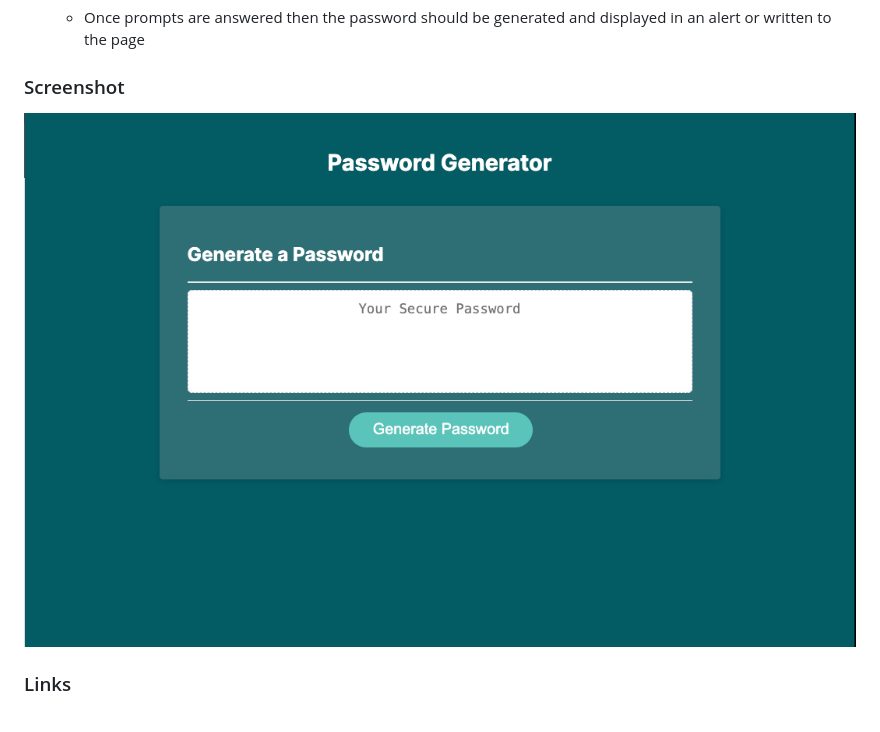
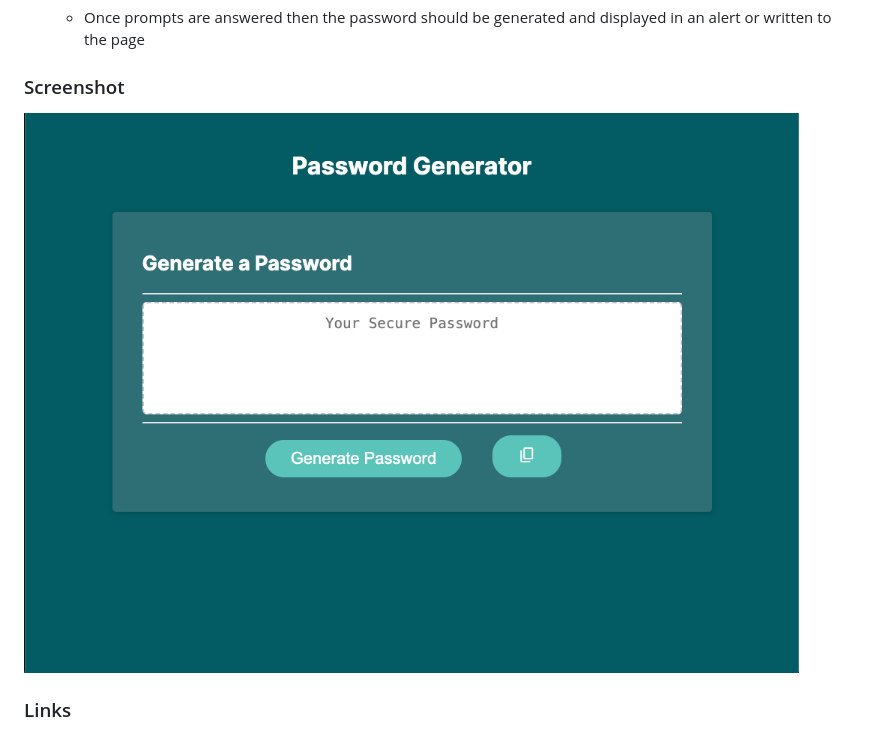
Before and after one commit to Abimbola-ai/password-generator, a Markdown page: README.md, the part around the change. GitHub-like rendering; pictures changed too: image/README/1707596293648.png (added).

Commit message:
updated readme image

```diff
--- a/README.md
+++ b/README.md
@@ -37,7 +37,7 @@ This is a solution to a password generator assignment assignment from SkillHat.
 
 ### Screenshot
 
-![1707590135984](image/README/1707590135984.png)
+![1707596293648](image/README/1707596293648.png)
 
 ### Links
 
```
